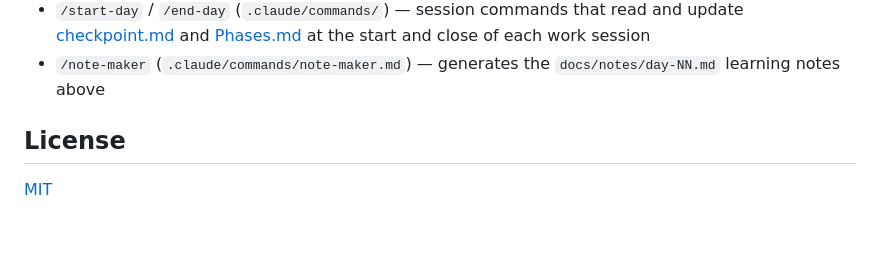
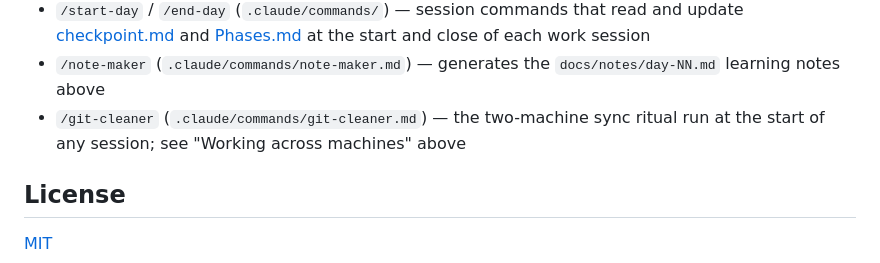
Before and after one commit to ChiragVenkateshaiah/cerberus-platform, a Markdown page: README.md, the part around the change. GitHub-like rendering; blank space fills up the shorter version.

```diff
--- a/README.md
+++ b/README.md
@@ -180,6 +180,9 @@ git config pull.rebase true
   at the start and close of each work session
 - `/note-maker` (`.claude/commands/note-maker.md`) — generates the
   `docs/notes/day-NN.md` learning notes above
+- `/git-cleaner` (`.claude/commands/git-cleaner.md`) — the two-machine
+  sync ritual run at the start of any session; see "Working across
+  machines" above
 
 ## License
 
```
Also changed, not shown: checkpoint.md (+83 -39 lines).
